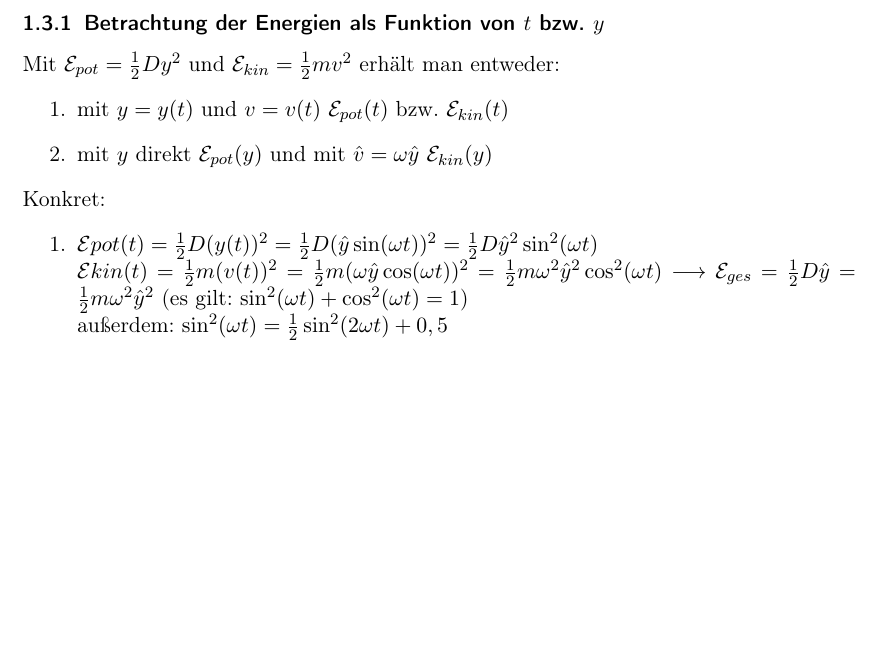
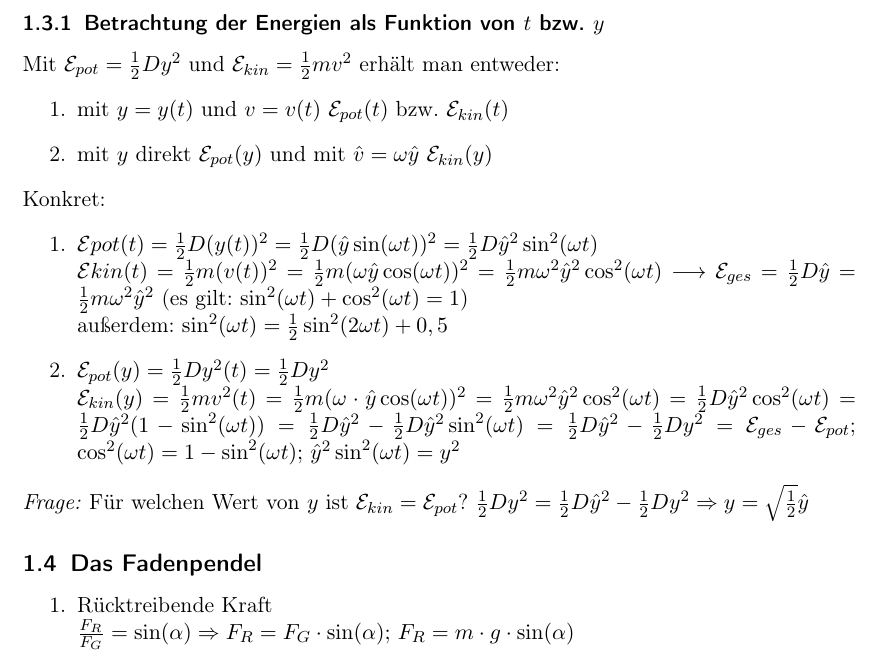
Before and after one commit to qsuscs/physikheft, a LaTeX document (physik.tex): part of page 5 of 5, cut so that both start at the same text, the shorter picture padded with empty space. Compiled offline with pdfLaTeX.

Commit message:
Today’s blackboard foo.

```diff
--- a/physik.tex
+++ b/physik.tex
@@ -274,5 +274,27 @@ Konkret:
 		\cos^2(\omega t) = 1\))
 		\\
 		außerdem: \(\sin^2(\omega t) = \frac{1}{2} \sin^2 (2 \omega t) + 0,5\)
+	\item \(\mathcal{E}_{pot}(y) = \frac{1}{2} D y^2(t) = \frac{1}{2}D y^2\)
+		\\
+		\( \mathcal{E}_{kin}(y) = \frac{1}{2} m v^2(t) =  \frac{1}{2} m (\omega
+		\cdot \hat{y} \cos(\omega t))^2 = \frac{1}{2} m \omega^2 \hat{y}^2
+		\cos^2(\omega t) = \frac{1}{2} D \hat{y}^2 \cos^2(\omega t) =
+		\frac{1}{2} D \hat{y}^2 ( 1 - \sin^2(\omega t) ) = \frac{1}{2} D
+		\hat{y}^2 - \frac{1}{2} D \hat{y}^2 \sin^2(\omega t) = \frac{1}{2} D
+		\hat{y}^2 - \frac{1}{2} D y^2 = \mathcal{E}_{ges} -
+		\mathcal{E}_{pot} \); \( \cos^2(\omega t) = 1 - \sin^2(\omega t);\,
+		\hat{y}^2 \sin^2(\omega t) = y^2 \)
 \end{enumerate}
+\emph{Frage:} Für welchen Wert von \(y\) ist \( \mathcal{E}_{kin} =
+\mathcal{E}_{pot} \)? \( \frac{1}{2}Dy^2 = \frac{1}{2}D\hat{y}^2 - \frac{1}{2}
+Dy^2 \Rightarrow y = \sqrt{\frac{1}{2}}\hat{y} \)
+
+\subsection{Das Fadenpendel}
+% Zeichnung #0a0e7267-fb46-40f4-80d2-c7605effecab
+\begin{enumerate}
+	\item Rücktreibende Kraft\\
+		\( \frac{F_R}{F_G} = \sin(\alpha) \Rightarrow F_R = F_G \cdot
+		\sin(\alpha);\, F_R = m \cdot g \cdot \sin(\alpha) \)
+\end{enumerate}
+
 \end{document}
```
